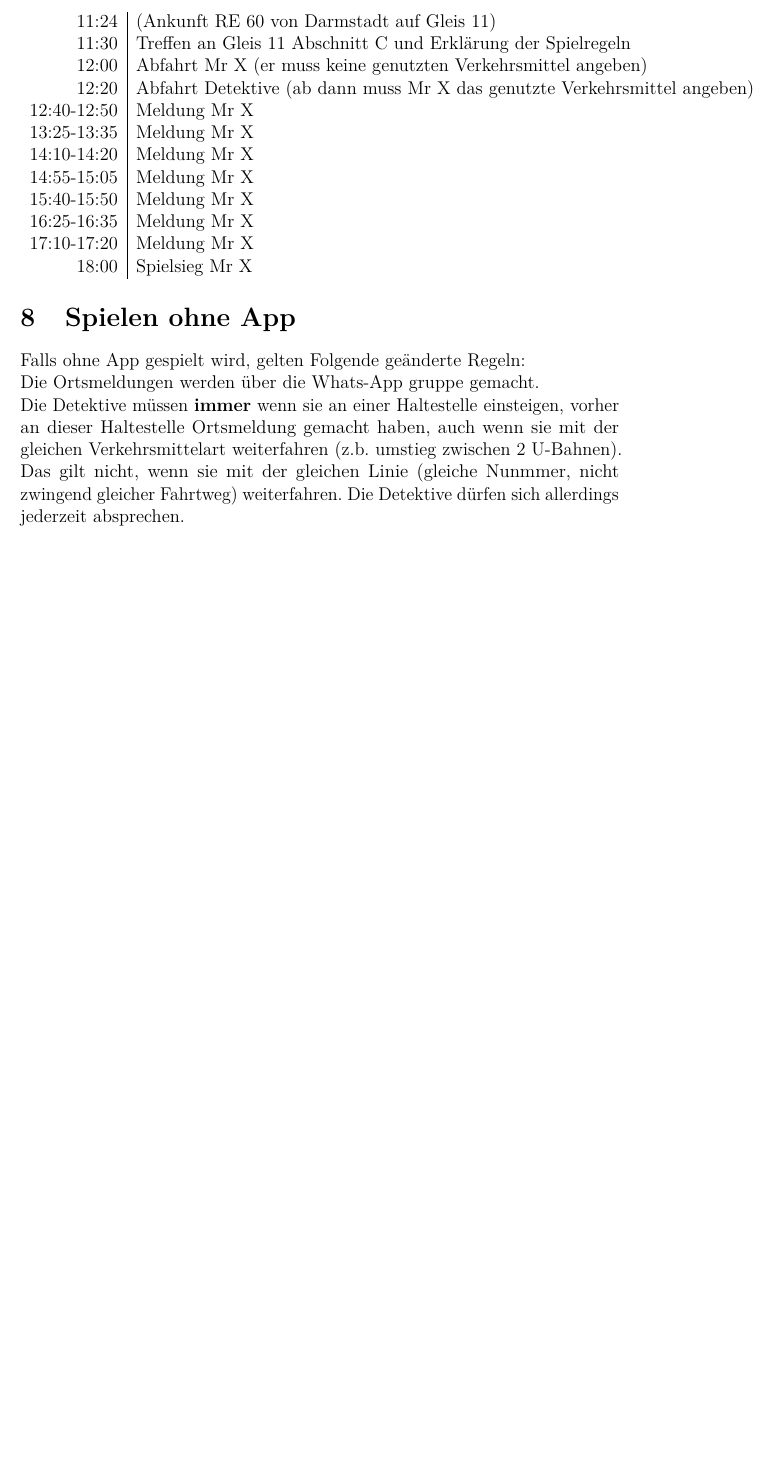
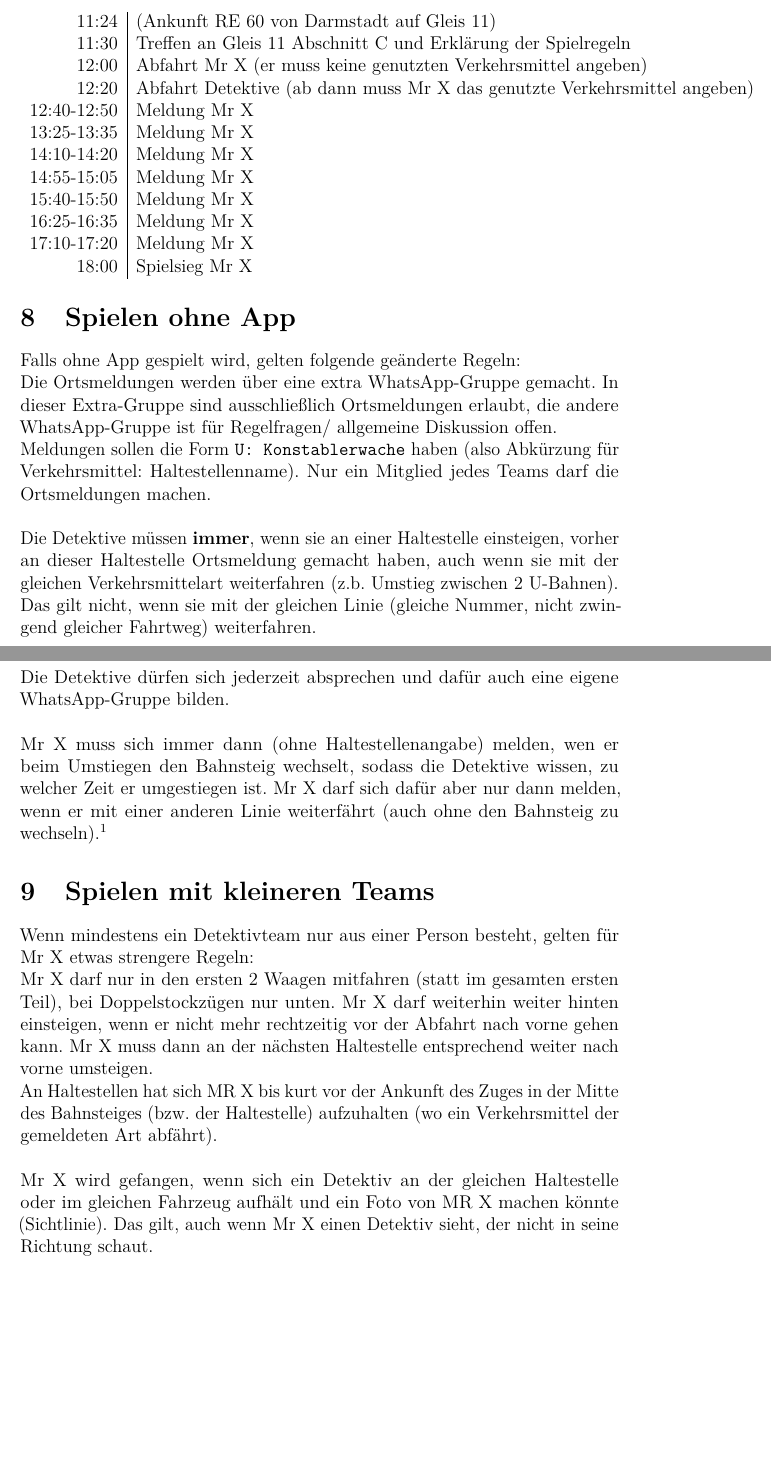
Before and after one commit to ttm02/ScotlandYardLive-App, a LaTeX document (Regeln/ScotlandyardLiveRegeln.tex): part of page 5 of 5 before the commit and two parts of pages 5 and 6 of 6 after it, the two joined at a grey line, cut so that both start at the same text, the shorter picture padded with empty space. Compiled offline with pdfLaTeX.

Commit message:
Rules for smaller teams

```diff
--- a/Regeln/ScotlandyardLiveRegeln.tex
+++ b/Regeln/ScotlandyardLiveRegeln.tex
@@ -157,10 +157,25 @@ Wenn man den Fußweg in eine Richtung beschreitet, muss man sich bei Beginn des
 \end{tabular}
 
 \section{Spielen ohne App}
-Falls ohne App gespielt wird, gelten Folgende geänderte Regeln:\\
-Die Ortsmeldungen werden über die Whats-App gruppe gemacht.\\
-Die Detektive müssen \textbf{immer} wenn sie an einer Haltestelle einsteigen, vorher an dieser Haltestelle Ortsmeldung gemacht haben, auch wenn sie mit der gleichen Verkehrsmittelart weiterfahren (z.b. umstieg zwischen 2 U-Bahnen).
-Das gilt nicht, wenn sie mit der gleichen Linie (gleiche Nunmmer, nicht zwingend gleicher Fahrtweg) weiterfahren.
-Die Detektive dürfen sich allerdings jederzeit absprechen.
+Falls ohne App gespielt wird, gelten folgende geänderte Regeln:\\
+Die Ortsmeldungen werden über eine extra WhatsApp-Gruppe gemacht. In dieser Extra-Gruppe sind ausschließlich Ortsmeldungen erlaubt, die andere WhatsApp-Gruppe ist für Regelfragen/ allgemeine Diskussion offen.\\
+Meldungen sollen die Form \texttt{U: Konstablerwache} haben (also Abkürzung für Verkehrsmittel: Haltestellenname).
+Nur ein Mitglied jedes Teams darf die Ortsmeldungen machen.\\
+\\
+Die Detektive müssen \textbf{immer}, wenn sie an einer Haltestelle einsteigen, vorher an dieser Haltestelle Ortsmeldung gemacht haben, auch wenn sie mit der gleichen Verkehrsmittelart weiterfahren (z.b. Umstieg zwischen 2 U-Bahnen).\\
+Das gilt nicht, wenn sie mit der gleichen Linie (gleiche Nummer, nicht zwingend gleicher Fahrtweg) weiterfahren.\\
+Die Detektive dürfen sich jederzeit absprechen und dafür auch eine eigene WhatsApp-Gruppe bilden.\\
+\\
+Mr X muss sich immer dann (ohne Haltestellenangabe) melden, wen er beim Umstiegen den Bahnsteig wechselt, sodass die Detektive wissen, zu welcher Zeit er umgestiegen ist.
+Mr X darf sich dafür aber nur dann melden, wenn er mit einer anderen Linie weiterfährt (auch ohne den Bahnsteig zu wechseln).\footnote{also nicht einen Umstieg "{}antäuschen"{}, wenn man gar nicht wirklich umsteigt}
+
+\section{Spielen mit kleineren Teams}
+Wenn mindestens ein Detektivteam nur aus einer Person besteht, gelten für Mr X etwas strengere Regeln:\\
+Mr X darf nur in den ersten 2 Waagen mitfahren (statt im gesamten ersten Teil), bei Doppelstockzügen nur unten.
+Mr X darf weiterhin weiter hinten einsteigen, wenn er nicht mehr rechtzeitig vor der Abfahrt nach vorne gehen kann.
+Mr X muss dann an der nächsten Haltestelle entsprechend weiter nach vorne umsteigen.\\
+An Haltestellen hat sich MR X bis kurt vor der Ankunft des Zuges in der Mitte des Bahnsteiges (bzw. der Haltestelle) aufzuhalten (wo ein Verkehrsmittel der gemeldeten Art abfährt).\\
+\\
+Mr X wird gefangen, wenn sich ein Detektiv an der gleichen Haltestelle oder im gleichen Fahrzeug aufhält und ein Foto von MR X machen könnte (Sichtlinie). Das gilt, auch wenn Mr X einen Detektiv sieht, der nicht in seine Richtung schaut.
 
 \end{document}
```
Also changed, not shown: Regeln/ScotlandyardLiveRegeln.tex (2 more changed lines).
